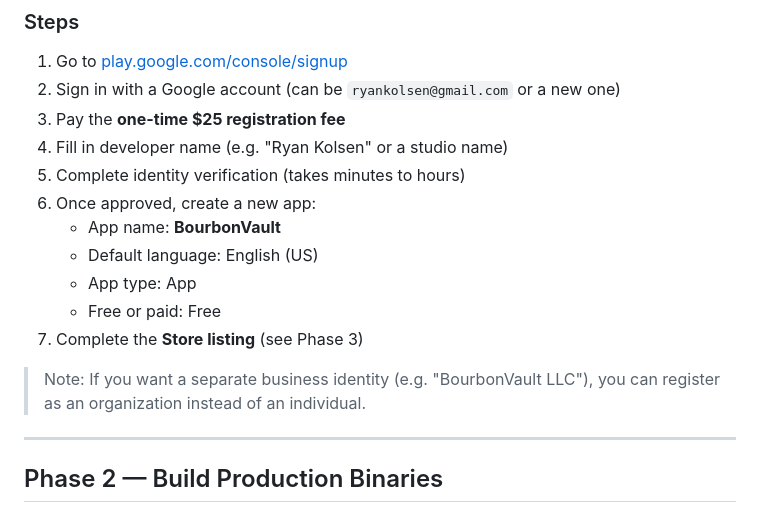
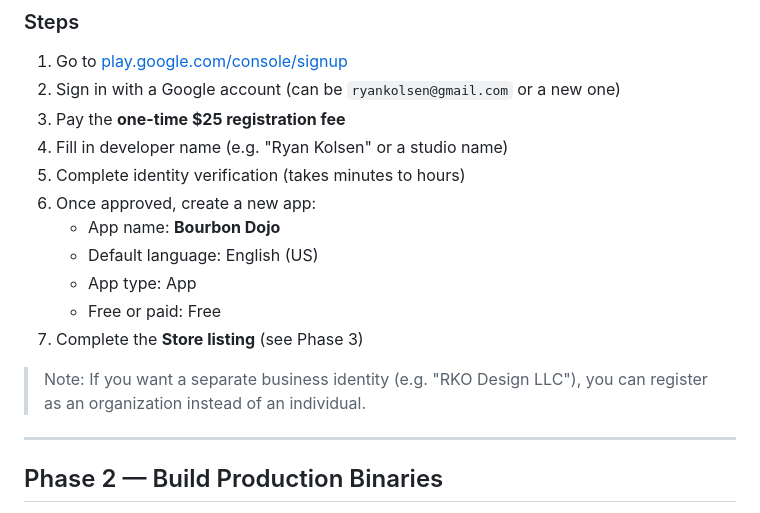
Before and after one commit to Ryankolsen/bourbon-app, a Markdown page: DEPLOY.md, the part around one of its changes. Rendered like a GitHub page.

```diff
--- a/DEPLOY.md
+++ b/DEPLOY.md
@@ -51,13 +51,13 @@ You will generate the icon image using Nano Banana.
 4. Fill in developer name (e.g. "Ryan Kolsen" or a studio name)
 5. Complete identity verification (takes minutes to hours)
 6. Once approved, create a new app:
-   - App name: **BourbonVault**
+   - App name: **Bourbon Dojo**
    - Default language: English (US)
    - App type: App
    - Free or paid: Free
 7. Complete the **Store listing** (see Phase 3)
 
-> Note: If you want a separate business identity (e.g. "BourbonVault LLC"), you can register as an organization instead of an individual.
+> Note: If you want a separate business identity (e.g. "RKO Design LLC"), you can register as an organization instead of an individual.
 
 ---
 
```
Also changed, not shown: other parts of DEPLOY.md (+11 -12 lines), README.md (+2 -2 lines).
